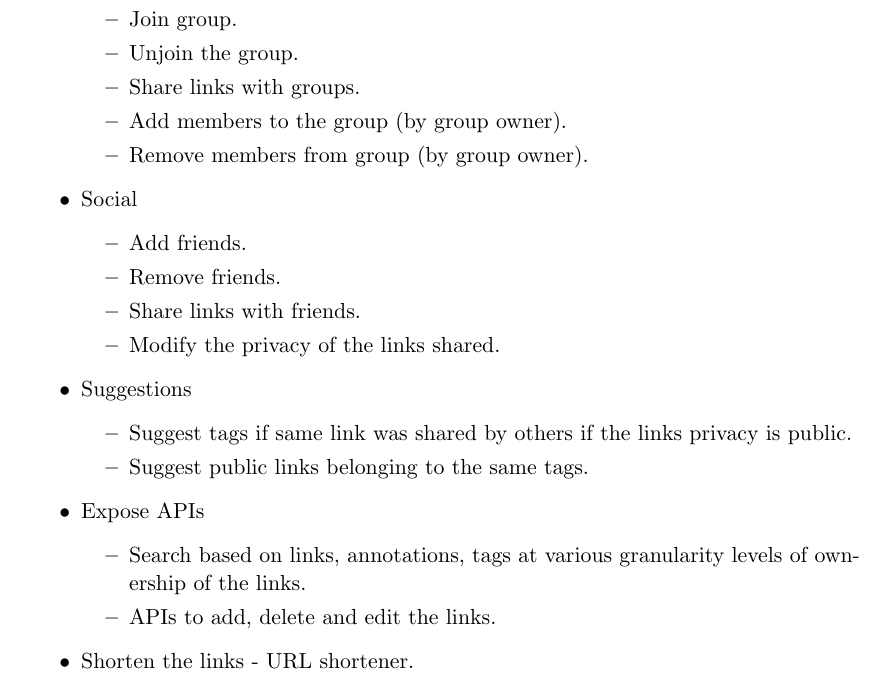
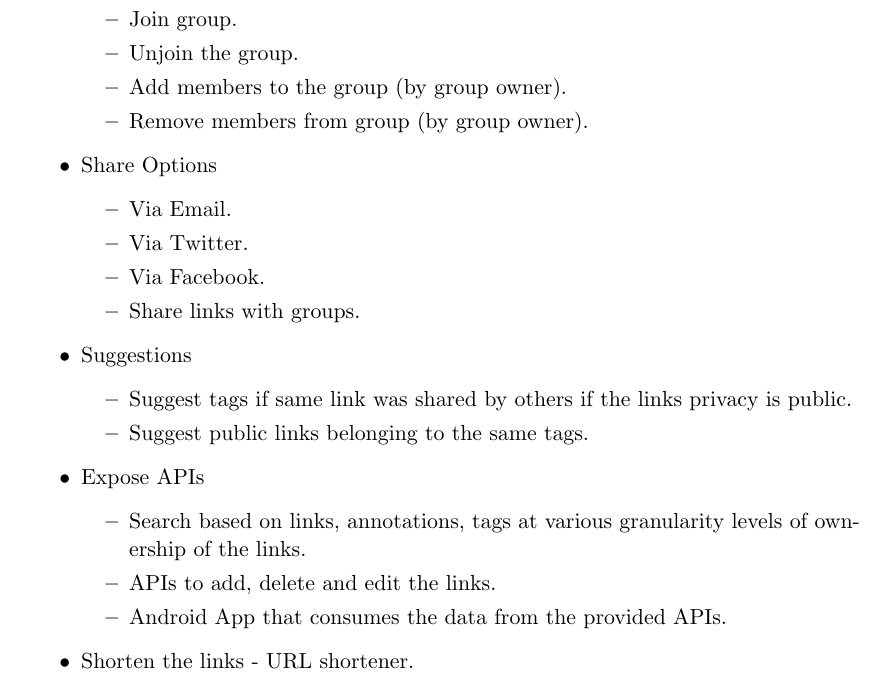
Before and after one commit to arjunswaj/links, a LaTeX document (documentation/projectProposal/ProjectProposalLinks.tex): part of page 2 of 2, cut so that both start at the same text. Compiled offline with pdfLaTeX.

Commit message:
Updates as per suggestions of Jan 31 meeting.

```diff
--- a/documentation/projectProposal/ProjectProposalLinks.tex
+++ b/documentation/projectProposal/ProjectProposalLinks.tex
@@ -88,23 +88,21 @@ Group Management
 	\item
 		Unjoin the group.
 	\item
-		Share links with groups.
-	\item
 		Add members to the group (by group owner).
 	\item
 		Remove members from group (by group owner).
 \end{itemize}
 \item
-Social
+Share Options
 \begin{itemize}
 	\item
-		Add friends.
+		Via Email.
 	\item
-		Remove friends.
+		Via Twitter.
 	\item
-		Share links with friends.
+		Via Facebook.
 	\item
-		Modify the privacy of the links shared.
+		Share links with groups.
 \end{itemize}
 \item
 Suggestions
@@ -121,6 +119,8 @@ Expose APIs
 	Search based on links, annotations, tags at various granularity levels of ownership of the links.
 	\item
 	APIs to add, delete and edit the links.
+	\item
+	Android App that consumes the data from the provided APIs.
 \end{itemize}
 \item
 Shorten the links - URL shortener.
```
Also changed, not shown: documentation/projectProposal/ProjectProposalLinks.pdf, 2 other files.
